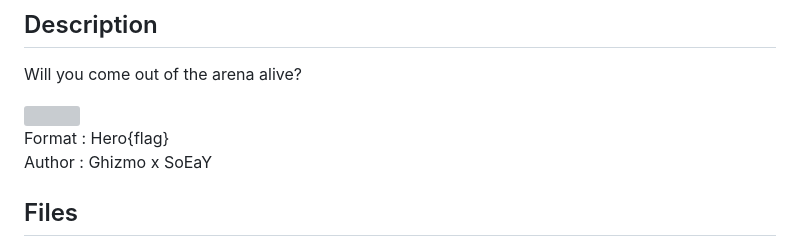
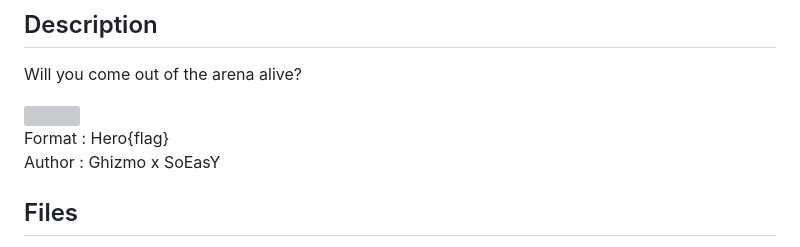
Before and after one commit to HeroCTF/HeroCTF_v5, a Markdown page: Pwn/Gladiator/README.md, the part around the change. Rendered like a GitHub page; grey boxes are pictures that could not be loaded.

```diff
--- a/Pwn/Gladiator/README.md
+++ b/Pwn/Gladiator/README.md
@@ -11,7 +11,7 @@ Will you come out of the arena alive?
 <img class="img-fluid" src="https://media.discordapp.net/attachments/814526151061274674/1105180104201617500/ghizmo_Very_realistic_Amazonian_arena_with_a_gladiator_entering_b49c9c2e-4e54-432a-b37a-bfa014a8828c.png">
 
 Format : Hero{flag}<br>
-Author : Ghizmo x SoEaY
+Author : Ghizmo x SoEasY
 
 ## Files
 
```
